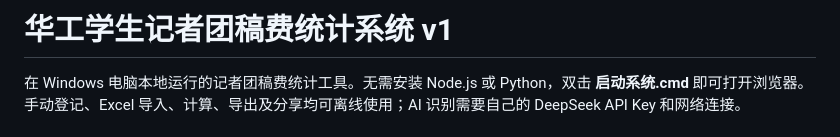
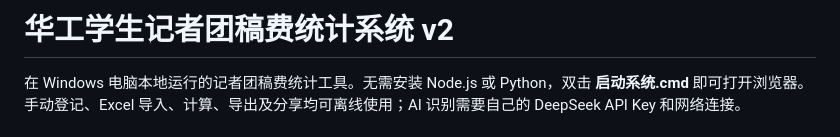
Before and after one commit to quandui-shege/reporter-fee-system, a Markdown page: README.md, the part around the change. Rendered like a GitHub page.

Commit message:
Update version in README from v1 to v2

```diff
--- a/README.md
+++ b/README.md
@@ -1,4 +1,4 @@
-# 华工学生记者团稿费统计系统 v1
+# 华工学生记者团稿费统计系统 v2
 
 在 Windows 电脑本地运行的记者团稿费统计工具。无需安装 Node.js 或 Python，双击 **启动系统.cmd** 即可打开浏览器。手动登记、Excel 导入、计算、导出及分享均可离线使用；AI 识别需要自己的 DeepSeek API Key 和网络连接。
 
```
